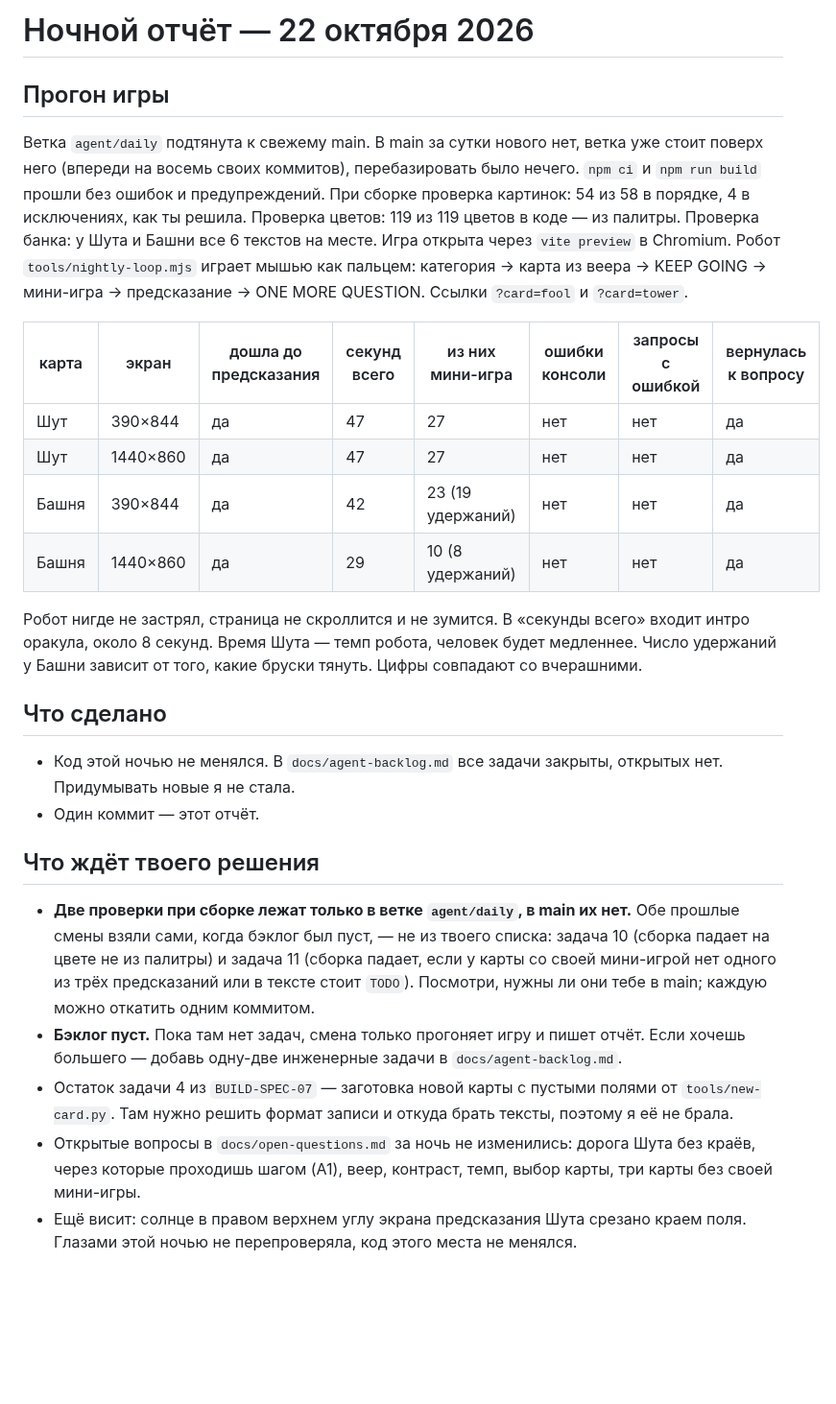
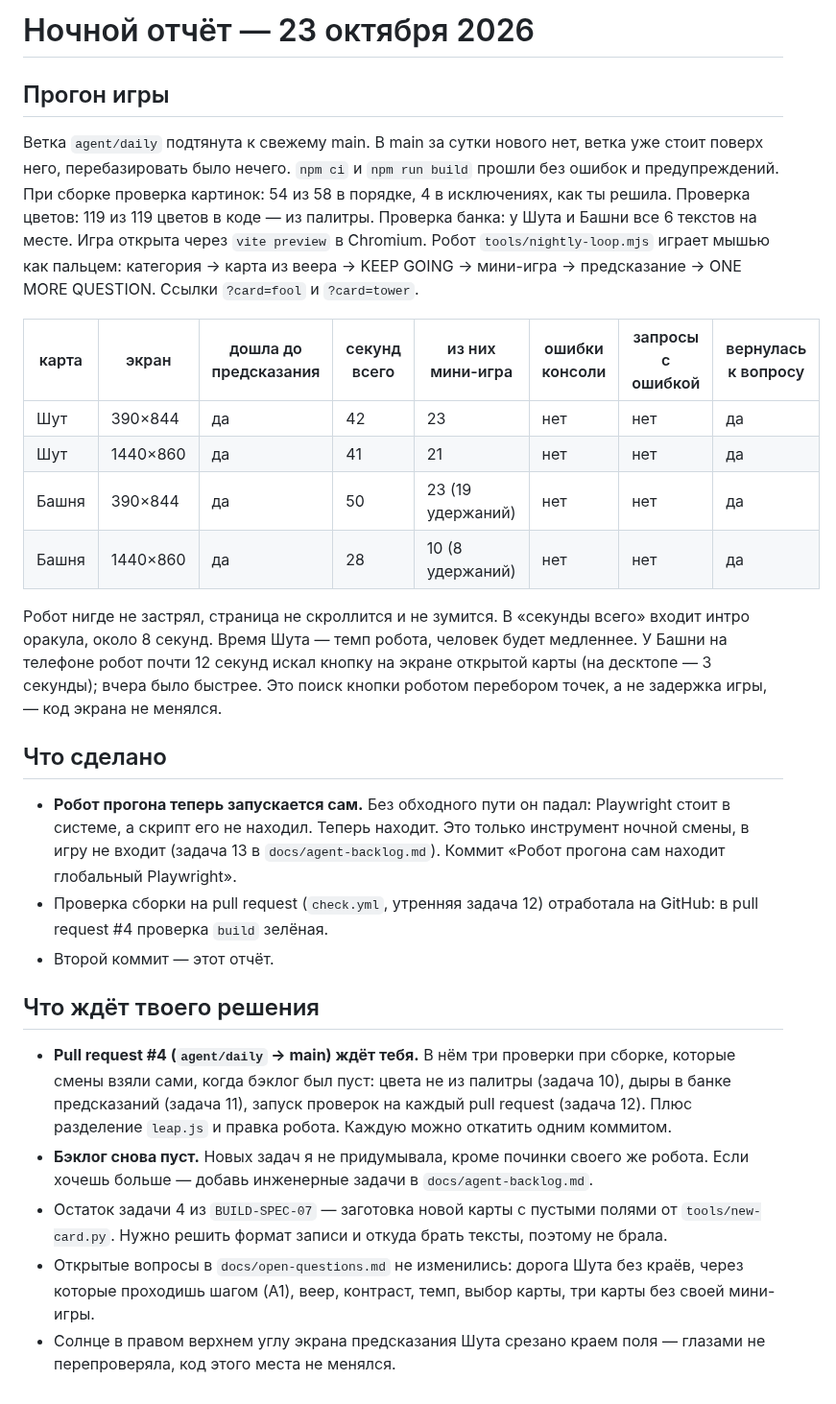
Before and after one commit to thefreshdrink/game, a Markdown page: docs/nightly-report.md, the part around the change. Shown at 96% size. Drawn GitHub-style; blank space fills up the shorter version.

Commit message:
Ночной отчёт 23.10: прогон 4/4, робот прогона чинит импорт Playwright
Co-Authored-By: Claude Opus 5.5 <noreply@anthropic.com>
Claude-Session: https://claude.ai/code/session_01Pf2Apm13HexppC5xpufUcu

```diff
--- a/docs/nightly-report.md
+++ b/docs/nightly-report.md
@@ -1,10 +1,9 @@
-# Ночной отчёт — 22 октября 2026
+# Ночной отчёт — 23 октября 2026
 
 ## Прогон игры
 
 Ветка `agent/daily` подтянута к свежему main. В main за сутки нового нет,
-ветка уже стоит поверх него (впереди на восемь своих коммитов),
-перебазировать было нечего.
+ветка уже стоит поверх него, перебазировать было нечего.
 `npm ci` и `npm run build` прошли без ошибок и предупреждений. При сборке
 проверка картинок: 54 из 58 в порядке, 4 в исключениях, как ты решила.
 Проверка цветов: 119 из 119 цветов в коде — из палитры. Проверка банка:
@@ -16,39 +15,44 @@
 
 | карта | экран | дошла до предсказания | секунд всего | из них мини-игра | ошибки консоли | запросы с ошибкой | вернулась к вопросу |
 |---|---|---|---|---|---|---|---|
-| Шут | 390×844 | да | 47 | 27 | нет | нет | да |
-| Шут | 1440×860 | да | 47 | 27 | нет | нет | да |
-| Башня | 390×844 | да | 42 | 23 (19 удержаний) | нет | нет | да |
-| Башня | 1440×860 | да | 29 | 10 (8 удержаний) | нет | нет | да |
+| Шут | 390×844 | да | 42 | 23 | нет | нет | да |
+| Шут | 1440×860 | да | 41 | 21 | нет | нет | да |
+| Башня | 390×844 | да | 50 | 23 (19 удержаний) | нет | нет | да |
+| Башня | 1440×860 | да | 28 | 10 (8 удержаний) | нет | нет | да |
 
 Робот нигде не застрял, страница не скроллится и не зумится. В «секунды
 всего» входит интро оракула, около 8 секунд. Время Шута — темп робота,
-человек будет медленнее. Число удержаний у Башни зависит от того, какие
-бруски тянуть. Цифры совпадают со вчерашними.
+человек будет медленнее. У Башни на телефоне робот почти 12 секунд искал
+кнопку на экране открытой карты (на десктопе — 3 секунды); вчера было
+быстрее. Это поиск кнопки роботом перебором точек, а не задержка игры, —
+код экрана не менялся.
 
 ## Что сделано
 
-- Код этой ночью не менялся. В `docs/agent-backlog.md` все задачи
-  закрыты, открытых нет. Придумывать новые я не стала.
-- Один коммит — этот отчёт.
+- **Робот прогона теперь запускается сам.** Без обходного пути он падал:
+  Playwright стоит в системе, а скрипт его не находил. Теперь находит.
+  Это только инструмент ночной смены, в игру не входит
+  (задача 13 в `docs/agent-backlog.md`). Коммит
+  «Робот прогона сам находит глобальный Playwright».
+- Проверка сборки на pull request (`check.yml`, утренняя задача 12)
+  отработала на GitHub: в pull request #4 проверка `build` зелёная.
+- Второй коммит — этот отчёт.
 
 ## Что ждёт твоего решения
 
-- **Две проверки при сборке лежат только в ветке `agent/daily`, в main их
-  нет.** Обе прошлые смены взяли сами, когда бэклог был пуст, — не из твоего
-  списка: задача 10 (сборка падает на цвете не из палитры) и задача 11
-  (сборка падает, если у карты со своей мини-игрой нет одного из трёх
-  предсказаний или в тексте стоит `TODO`). Посмотри, нужны ли они тебе в
-  main; каждую можно откатить одним коммитом.
-- **Бэклог пуст.** Пока там нет задач, смена только прогоняет игру и пишет
-  отчёт. Если хочешь большего — добавь одну-две инженерные задачи в
+- **Pull request #4 (`agent/daily` → main) ждёт тебя.** В нём три
+  проверки при сборке, которые смены взяли сами, когда бэклог был пуст:
+  цвета не из палитры (задача 10), дыры в банке предсказаний (задача 11),
+  запуск проверок на каждый pull request (задача 12). Плюс разделение
+  `leap.js` и правка робота. Каждую можно откатить одним коммитом.
+- **Бэклог снова пуст.** Новых задач я не придумывала, кроме починки
+  своего же робота. Если хочешь больше — добавь инженерные задачи в
   `docs/agent-backlog.md`.
 - Остаток задачи 4 из `BUILD-SPEC-07` — заготовка новой карты с пустыми
-  полями от `tools/new-card.py`. Там нужно решить формат записи и откуда
-  брать тексты, поэтому я её не брала.
-- Открытые вопросы в `docs/open-questions.md` за ночь не изменились:
-  дорога Шута без краёв, через которые проходишь шагом (A1), веер,
-  контраст, темп, выбор карты, три карты без своей мини-игры.
-- Ещё висит: солнце в правом верхнем углу экрана предсказания Шута
-  срезано краем поля. Глазами этой ночью не перепроверяла, код этого места
-  не менялся.
+  полями от `tools/new-card.py`. Нужно решить формат записи и откуда брать
+  тексты, поэтому не брала.
+- Открытые вопросы в `docs/open-questions.md` не изменились: дорога Шута
+  без краёв, через которые проходишь шагом (A1), веер, контраст, темп,
+  выбор карты, три карты без своей мини-игры.
+- Солнце в правом верхнем углу экрана предсказания Шута срезано краем
+  поля — глазами не перепроверяла, код этого места не менялся.
```
